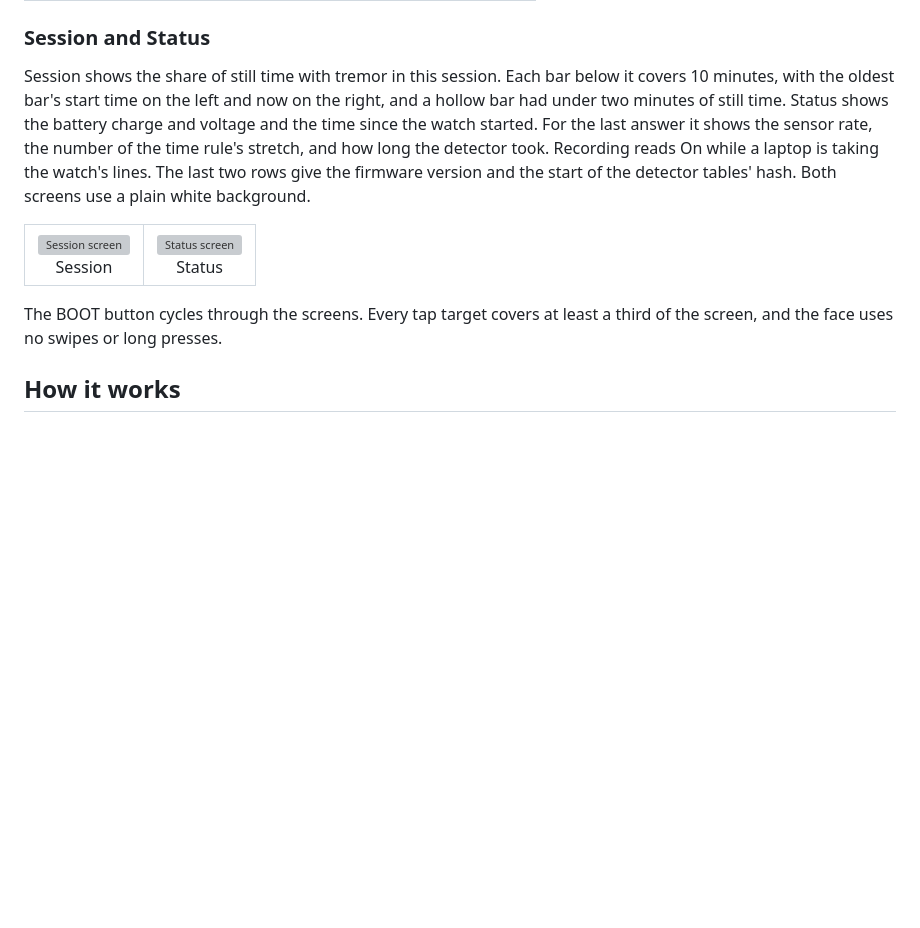
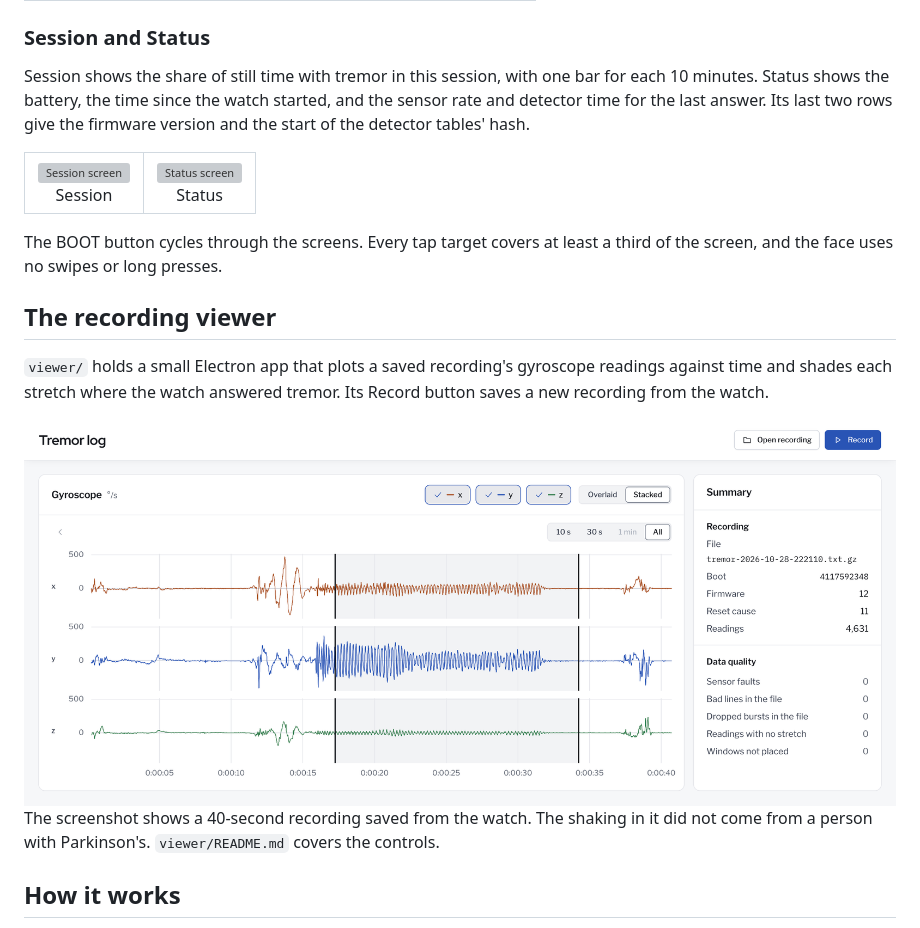
Before and after one commit to javedgangjee/tremor-watch, a Markdown page: README.md, the part around one of its changes. Drawn GitHub-style; pictures changed too: viewer/assets/viewer-stacked.png (added); blank space fills up the shorter version; grey boxes are pictures that could not be loaded.

Commit message:
Shorten the README, add the viewer screenshot, and move the viewer and EDF details to their own READMEs

```diff
--- a/README.md
+++ b/README.md
@@ -43,7 +43,7 @@ A tap anywhere on Home opens Medication. The lower half is one large "Took it" b
 
 ### Session and Status
 
-Session shows the share of still time with tremor in this session. Each bar below it covers 10 minutes, with the oldest bar's start time on the left and now on the right, and a hollow bar had under two minutes of still time. Status shows the battery charge and voltage and the time since the watch started. For the last answer it shows the sensor rate, the number of the time rule's stretch, and how long the detector took. Recording reads On while a laptop is taking the watch's lines. The last two rows give the firmware version and the start of the detector tables' hash. Both screens use a plain white background.
+Session shows the share of still time with tremor in this session, with one bar for each 10 minutes. Status shows the battery, the time since the watch started, and the sensor rate and detector time for the last answer. Its last two rows give the firmware version and the start of the detector tables' hash.
 
 <table>
   <tr>
@@ -54,6 +54,13 @@ Session shows the share of still time with tremor in this session. Each bar belo
 
 The BOOT button cycles through the screens. Every tap target covers at least a third of the screen, and the face uses no swipes or long presses.
 
+## The recording viewer
+
+`viewer/` holds a small Electron app that plots a saved recording's gyroscope readings against time and shades each stretch where the watch answered tremor. Its Record button saves a new recording from the watch.
+
+<img src="viewer/assets/viewer-stacked.png" alt="The recording viewer in the stacked layout, with one shaded tremor episode across the x, y, and z plots and the Summary card at the right">
+
+The screenshot shows a 40-second recording saved from the watch. The shaking in it did not come from a person with Parkinson's. `viewer/README.md` covers the controls.
 
 ## How it works
 
```
Also changed, not shown: other parts of README.md (+3 -23 lines), tools/README.md (added, +16 -0 lines), viewer/README.md (added, +21 -0 lines).
